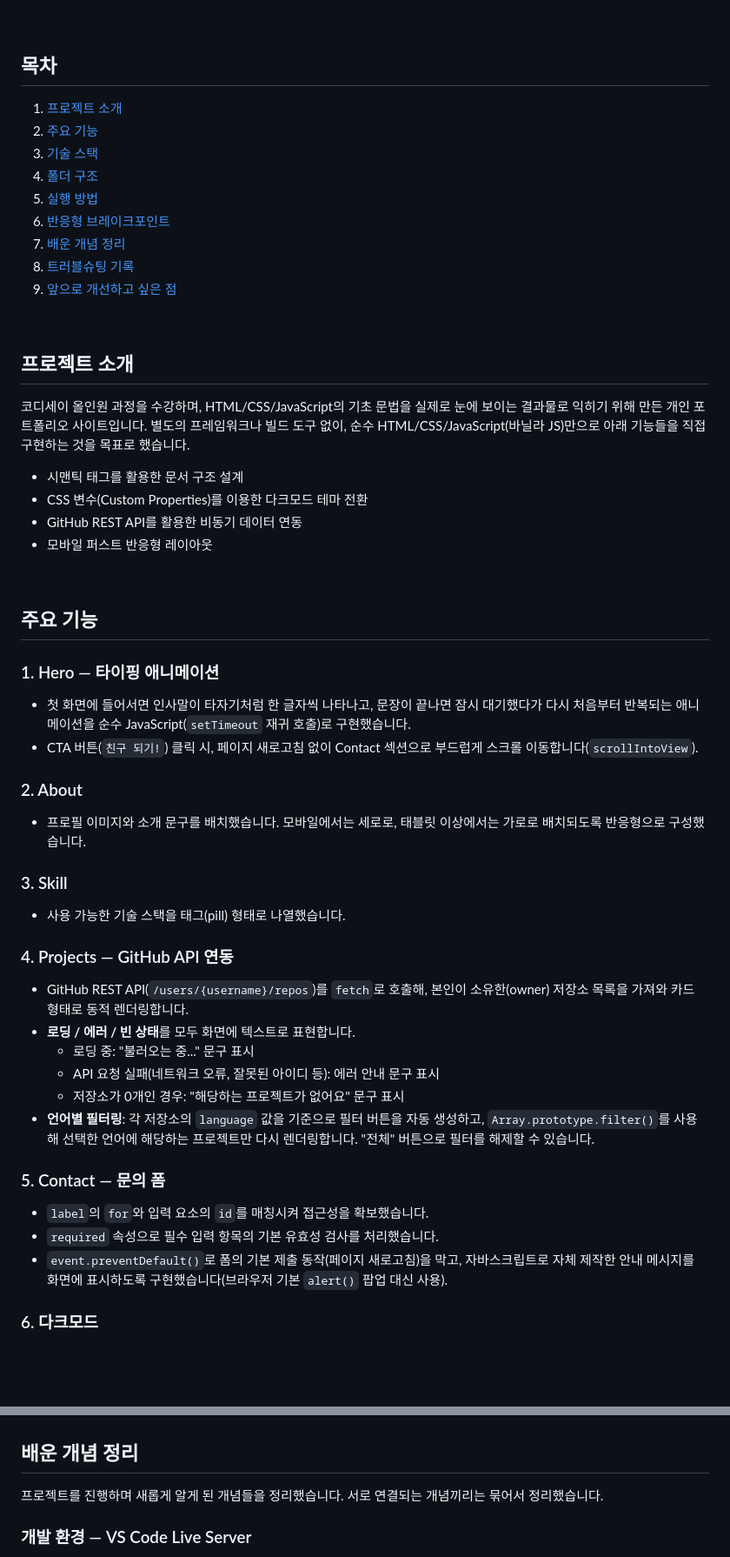
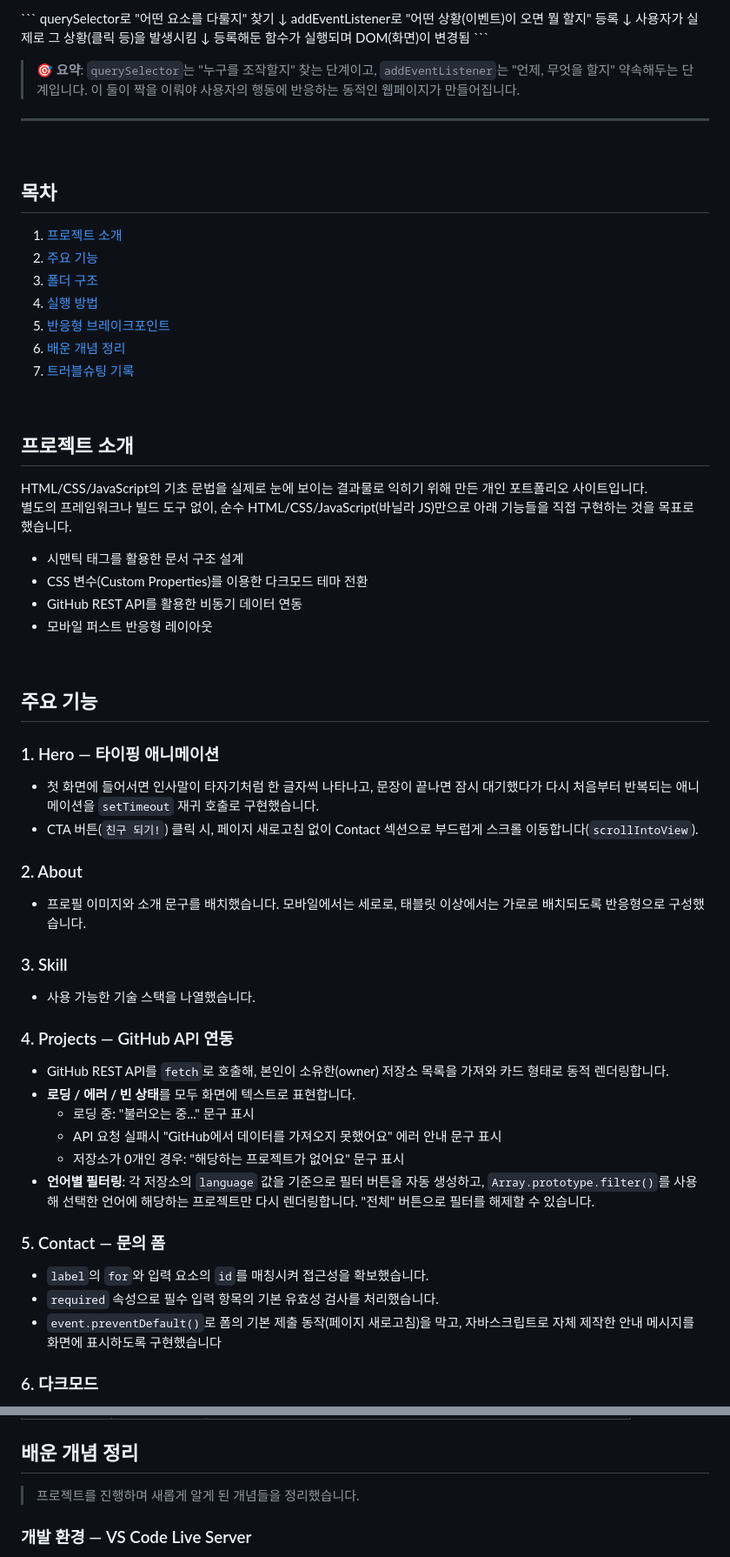
Before and after one commit to roiker7/B1-1, a Markdown page: README.md, 2 parts joined by grey strips. Shown at 87% size. Drawn GitHub-style; blank space fills up the shorter version.

Commit message:
docs: ReadMe 수정
Update README.md to enhance project explanation and features.

```diff
--- a/README.md
+++ b/README.md
@@ -31,3 +103,15 @@ HTML, CSS, JavaScript만으로 만든 개인 포트폴리오 웹사이트입니
+\`\`\`
+querySelector로 "어떤 요소를 다룰지" 찾기
+        ↓
+addEventListener로 "어떤 상황(이벤트)이 오면 뭘 할지" 등록
+        ↓
+사용자가 실제로 그 상황(클릭 등)을 발생시킴
+        ↓
+등록해둔 함수가 실행되며 DOM(화면)이 변경됨
+\`\`\`
+
+> 🎯 **요약**: `querySelector`는 "누구를 조작할지" 찾는 단계이고, `addEventListener`는 "언제, 무엇을 할지" 약속해두는 단계입니다. 이 둘이 짝을 이뤄야 사용자의 행동에 반응하는 동적인 웹페이지가 만들어집니다.
+---
 
 <br>
 
@@ -35,19 +119,18 @@ HTML, CSS, JavaScript만으로 만든 개인 포트폴리오 웹사이트입니
 
 1. [프로젝트 소개](#프로젝트-소개)
 2. [주요 기능](#주요-기능)
-3. [기술 스택](#기술-스택)
-4. [폴더 구조](#폴더-구조)
-5. [실행 방법](#실행-방법)
-6. [반응형 브레이크포인트](#반응형-브레이크포인트)
-7. [배운 개념 정리](#배운-개념-정리)
-8. [트러블슈팅 기록](#트러블슈팅-기록)
-9. [앞으로 개선하고 싶은 점](#앞으로-개선하고-싶은-점)
+3. [폴더 구조](#폴더-구조)
+4. [실행 방법](#실행-방법)
+5. [반응형 브레이크포인트](#반응형-브레이크포인트)
+6. [배운 개념 정리](#배운-개념-정리)
+7. [트러블슈팅 기록](#트러블슈팅-기록)
 
 <br>
 
 ## 프로젝트 소개
 
-코디세이 올인원 과정을 수강하며, HTML/CSS/JavaScript의 기초 문법을 실제로 눈에 보이는 결과물로 익히기 위해 만든 개인 포트폴리오 사이트입니다. 별도의 프레임워크나 빌드 도구 없이, 순수 HTML/CSS/JavaScript(바닐라 JS)만으로 아래 기능들을 직접 구현하는 것을 목표로 했습니다.
+HTML/CSS/JavaScript의 기초 문법을 실제로 눈에 보이는 결과물로 익히기 위해 만든 개인 포트폴리오 사이트입니다.<br>
+별도의 프레임워크나 빌드 도구 없이, 순수 HTML/CSS/JavaScript(바닐라 JS)만으로 아래 기능들을 직접 구현하는 것을 목표로 했습니다.
 
 - 시맨틱 태그를 활용한 문서 구조 설계
 - CSS 변수(Custom Properties)를 이용한 다크모드 테마 전환
@@ -59,27 +142,27 @@ HTML, CSS, JavaScript만으로 만든 개인 포트폴리오 웹사이트입니
 ## 주요 기능
 
 ### 1. Hero — 타이핑 애니메이션
-- 첫 화면에 들어서면 인사말이 타자기처럼 한 글자씩 나타나고, 문장이 끝나면 잠시 대기했다가 다시 처음부터 반복되는 애니메이션을 순수 JavaScript(`setTimeout` 재귀 호출)로 구현했습니다.
+- 첫 화면에 들어서면 인사말이 타자기처럼 한 글자씩 나타나고, 문장이 끝나면 잠시 대기했다가 다시 처음부터 반복되는 애니메이션을 `setTimeout` 재귀 호출로 구현했습니다.
 - CTA 버튼(`친구 되기!`) 클릭 시, 페이지 새로고침 없이 Contact 섹션으로 부드럽게 스크롤 이동합니다(`scrollIntoView`).
 
 ### 2. About
 - 프로필 이미지와 소개 문구를 배치했습니다. 모바일에서는 세로로, 태블릿 이상에서는 가로로 배치되도록 반응형으로 구성했습니다.
 
 ### 3. Skill
-- 사용 가능한 기술 스택을 태그(pill) 형태로 나열했습니다.
+- 사용 가능한 기술 스택을 나열했습니다.
 
 ### 4. Projects — GitHub API 연동
-- GitHub REST API(`/users/{username}/repos`)를 `fetch`로 호출해, 본인이 소유한(owner) 저장소 목록을 가져와 카드 형태로 동적 렌더링합니다.
+- GitHub REST API를 `fetch`로 호출해, 본인이 소유한(owner) 저장소 목록을 가져와 카드 형태로 동적 렌더링합니다.
 - **로딩 / 에러 / 빈 상태**를 모두 화면에 텍스트로 표현합니다.
   - 로딩 중: "불러오는 중..." 문구 표시
-  - API 요청 실패(네트워크 오류, 잘못된 아이디 등): 에러 안내 문구 표시
+  - API 요청 실패시 "GitHub에서 데이터를 가져오지 못했어요" 에러 안내 문구 표시
   - 저장소가 0개인 경우: "해당하는 프로젝트가 없어요" 문구 표시
 - **언어별 필터링**: 각 저장소의 `language` 값을 기준으로 필터 버튼을 자동 생성하고, `Array.prototype.filter()`를 사용해 선택한 언어에 해당하는 프로젝트만 다시 렌더링합니다. "전체" 버튼으로 필터를 해제할 수 있습니다.
 
 ### 5. Contact — 문의 폼
 - `label`의 `for`와 입력 요소의 `id`를 매칭시켜 접근성을 확보했습니다.
 - `required` 속성으로 필수 입력 항목의 기본 유효성 검사를 처리했습니다.
-- `event.preventDefault()`로 폼의 기본 제출 동작(페이지 새로고침)을 막고, 자바스크립트로 자체 제작한 안내 메시지를 화면에 표시하도록 구현했습니다(브라우저 기본 `alert()` 팝업 대신 사용).
+- `event.preventDefault()`로 폼의 기본 제출 동작(페이지 새로고침)을 막고, 자바스크립트로 자체 제작한 안내 메시지를 화면에 표시하도록 구현했습니다
 
 ### 6. 다크모드
 - CSS 변수(`:root`)에 색상 값을 정의해두고, `[data-theme="dark"]` 선택자로 다크모드용 값을 덮어쓰는 방식으로 구현했습니다.
@@ -150,7 +219,6 @@ HTML, CSS, JavaScript만으로 만든 개인 포트폴리오 웹사이트입니
 
 ## 배운 개념 정리
-
-프로젝트를 진행하며 새롭게 알게 된 개념들을 정리했습니다. 서로 연결되는 개념끼리는 묶어서 정리했습니다.
+> 프로젝트를 진행하며 새롭게 알게 된 개념들을 정리했습니다.
 
 ### 개발 환경 — VS Code Live Server
 VS Code의 Live Server 확장 프로그램을 사용하면, 코드를 수정하고 저장하는 즉시 브라우저 화면에 변경 사항이 자동으로 반영된다. 매번 파일을 새로고침할 필요가 없어 개발 과정에서 매우 편리했다.
```
Also changed, not shown: other parts of README.md (+105 -34 lines).
